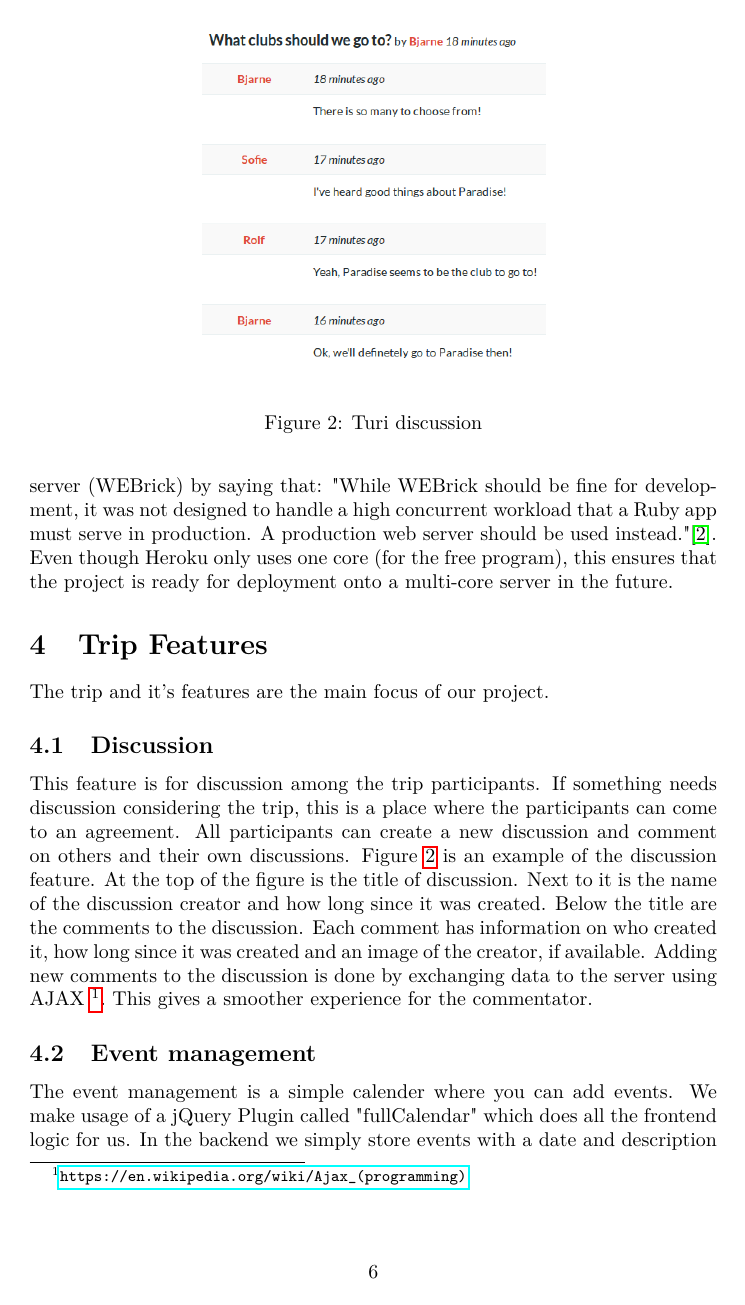
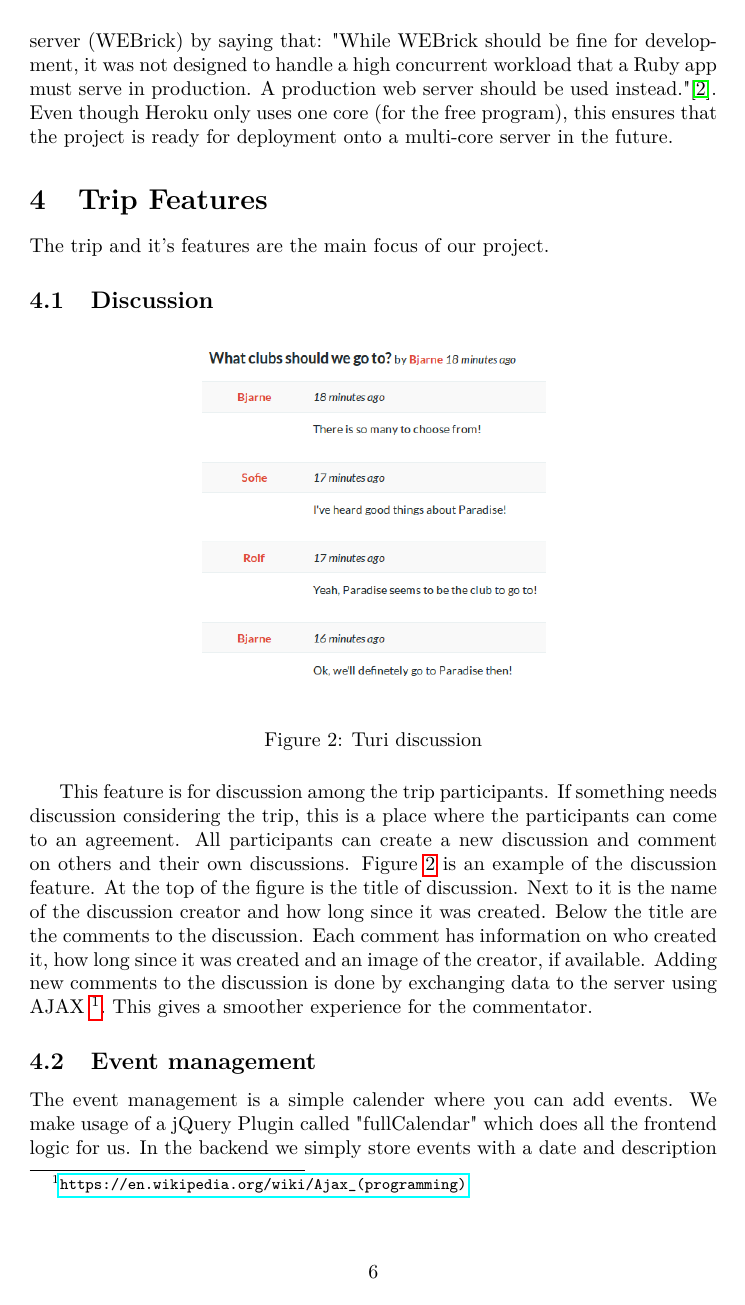
Before and after one commit to turi-inc/project_report, a LaTeX document (project_report.tex): page 7 of 24. Compiled offline with pdfLaTeX.

Commit message:
pinned discussion image

```diff
--- a/project_report.tex
+++ b/project_report.tex
@@ -145,7 +145,7 @@ Rails assets are used to include common JavaScript libraries which extend mainly
 The trip and it's features are the main focus of our project.
 \subsection{Discussion}
 
-\begin{figure}%[0]{r}{0.5\textwidth}
+\begin{figure}[!h]
   \begin{center}
     \vspace{-0pt}
     \includegraphics[width=0.5\textwidth]{pictures/discussion}
```
